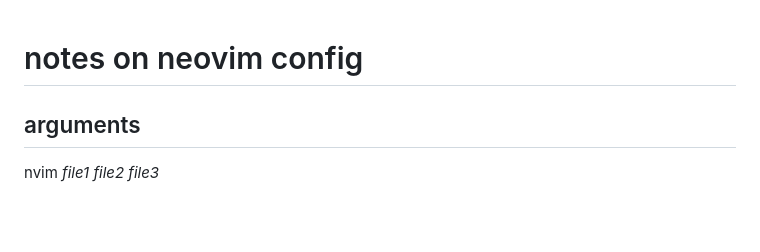
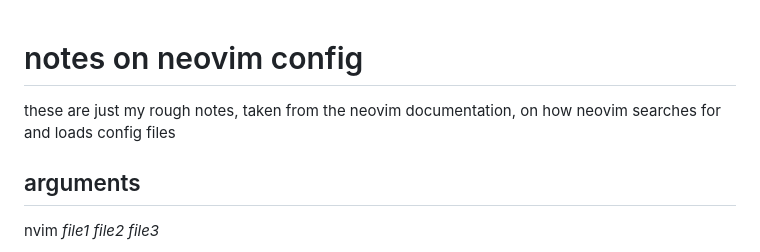
Before and after one commit to amanjit-gill-data/nvim-config-linux, a Markdown page: config_notes.md, the part around the change printed below. Drawn GitHub-style; blank space fills up the shorter version.

```diff
--- a/config_notes.md
+++ b/config_notes.md
@@ -1,4 +1,7 @@
 # notes on neovim config
+
+these are just my rough notes, taken from the neovim documentation, on how neovim searches for and loads config files
+
 
 ## arguments
 
```
Also changed, not shown: other parts of config_notes.md (+9 -9 lines), api_notes.md (+3 -0 lines).
